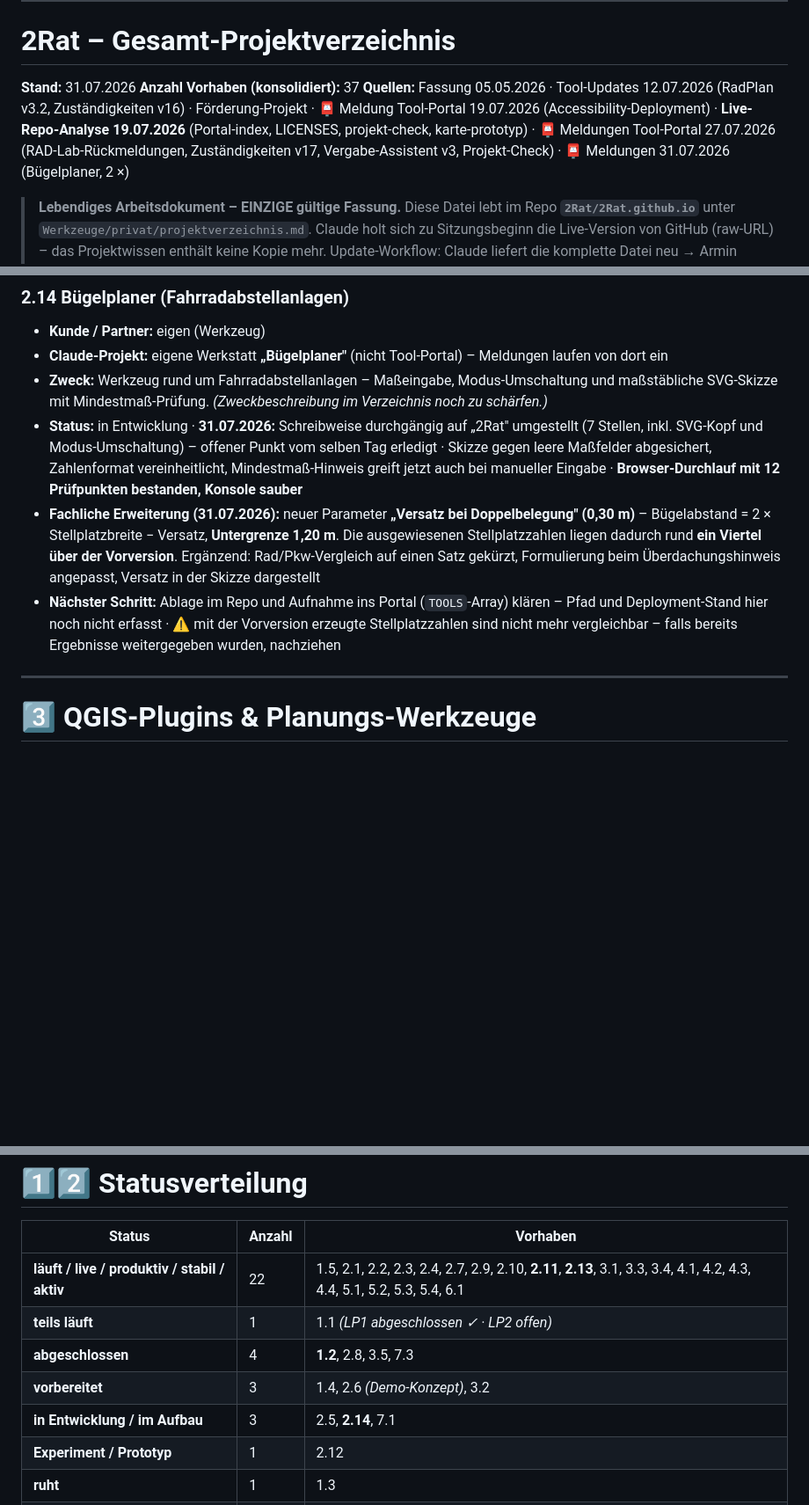
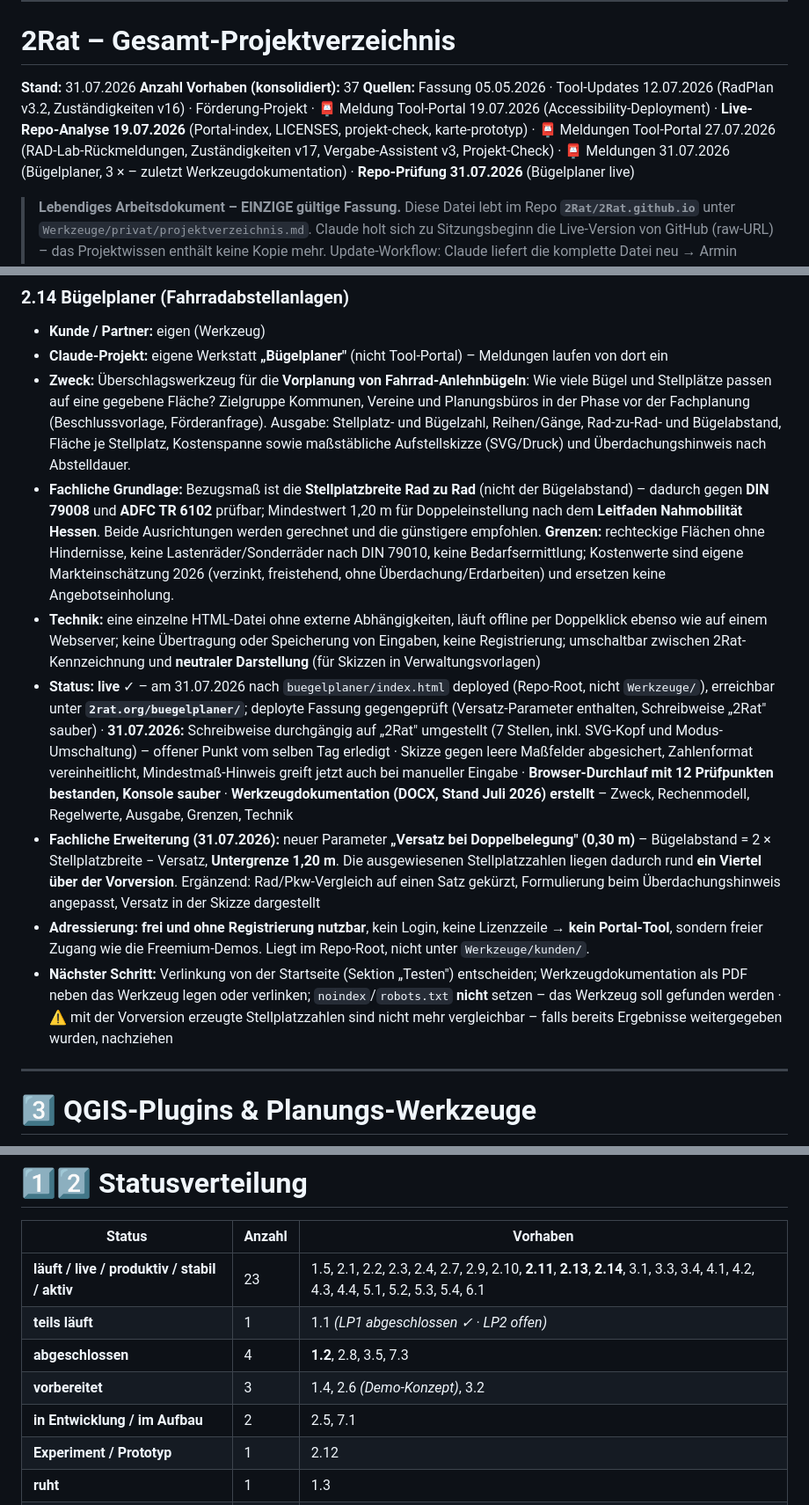
Before and after one commit to 2Rat/2Rat.github.io, a Markdown page: Werkzeuge/privat/projektverzeichnis.md, 3 parts joined by grey strips. Shown at 88% size. GitHub-like rendering; blank space fills up the shorter version.

```diff
--- a/Werkzeuge/privat/projektverzeichnis.md
+++ b/Werkzeuge/privat/projektverzeichnis.md
@@ -7,7 +7,7 @@
 
 **Stand:** 31.07.2026
 **Anzahl Vorhaben (konsolidiert):** 37
-**Quellen:** Fassung 05.05.2026 · Tool-Updates 12.07.2026 (RadPlan v3.2, Zuständigkeiten v16) · Förderung-Projekt · 📮 Meldung Tool-Portal 19.07.2026 (Accessibility-Deployment) · **Live-Repo-Analyse 19.07.2026** (Portal-index, LICENSES, projekt-check, karte-prototyp) · 📮 Meldungen Tool-Portal 27.07.2026 (RAD-Lab-Rückmeldungen, Zuständigkeiten v17, Vergabe-Assistent v3, Projekt-Check) · 📮 Meldungen 31.07.2026 (Bügelplaner, 2 ×)
+**Quellen:** Fassung 05.05.2026 · Tool-Updates 12.07.2026 (RadPlan v3.2, Zuständigkeiten v16) · Förderung-Projekt · 📮 Meldung Tool-Portal 19.07.2026 (Accessibility-Deployment) · **Live-Repo-Analyse 19.07.2026** (Portal-index, LICENSES, projekt-check, karte-prototyp) · 📮 Meldungen Tool-Portal 27.07.2026 (RAD-Lab-Rückmeldungen, Zuständigkeiten v17, Vergabe-Assistent v3, Projekt-Check) · 📮 Meldungen 31.07.2026 (Bügelplaner, 3 × – zuletzt Werkzeugdokumentation) · **Repo-Prüfung 31.07.2026** (Bügelplaner live)
 
 > **Lebendiges Arbeitsdokument – EINZIGE gültige Fassung.** Diese Datei lebt im Repo **`2Rat/2Rat.github.io`** unter `Werkzeuge/privat/projektverzeichnis.md`. Claude holt sich zu Sitzungsbeginn die Live-Version von GitHub (raw-URL) – das Projektwissen enthält keine Kopie mehr. Update-Workflow: Claude liefert die komplette Datei neu → Armin committet. Fertig.
 
@@ -192,10 +192,13 @@
 ### 2.14 Bügelplaner (Fahrradabstellanlagen)
 - **Kunde / Partner:** eigen (Werkzeug)
 - **Claude-Projekt:** eigene Werkstatt **„Bügelplaner"** (nicht Tool-Portal) – Meldungen laufen von dort ein
-- **Zweck:** Werkzeug rund um Fahrradabstellanlagen – Maßeingabe, Modus-Umschaltung und maßstäbliche SVG-Skizze mit Mindestmaß-Prüfung. *(Zweckbeschreibung im Verzeichnis noch zu schärfen.)*
-- **Status:** in Entwicklung · **31.07.2026:** Schreibweise durchgängig auf „2Rat" umgestellt (7 Stellen, inkl. SVG-Kopf und Modus-Umschaltung) – offener Punkt vom selben Tag erledigt · Skizze gegen leere Maßfelder abgesichert, Zahlenformat vereinheitlicht, Mindestmaß-Hinweis greift jetzt auch bei manueller Eingabe · **Browser-Durchlauf mit 12 Prüfpunkten bestanden, Konsole sauber**
+- **Zweck:** Überschlagswerkzeug für die **Vorplanung von Fahrrad-Anlehnbügeln**: Wie viele Bügel und Stellplätze passen auf eine gegebene Fläche? Zielgruppe Kommunen, Vereine und Planungsbüros in der Phase vor der Fachplanung (Beschlussvorlage, Förderanfrage). Ausgabe: Stellplatz- und Bügelzahl, Reihen/Gänge, Rad-zu-Rad- und Bügelabstand, Fläche je Stellplatz, Kostenspanne sowie maßstäbliche Aufstellskizze (SVG/Druck) und Überdachungshinweis nach Abstelldauer.
+- **Fachliche Grundlage:** Bezugsmaß ist die **Stellplatzbreite Rad zu Rad** (nicht der Bügelabstand) – dadurch gegen **DIN 79008** und **ADFC TR 6102** prüfbar; Mindestwert 1,20 m für Doppeleinstellung nach dem **Leitfaden Nahmobilität Hessen**. Beide Ausrichtungen werden gerechnet und die günstigere empfohlen. **Grenzen:** rechteckige Flächen ohne Hindernisse, keine Lastenräder/Sonderräder nach DIN 79010, keine Bedarfsermittlung; Kostenwerte sind eigene Markteinschätzung 2026 (verzinkt, freistehend, ohne Überdachung/Erdarbeiten) und ersetzen keine Angebotseinholung.
+- **Technik:** eine einzelne HTML-Datei ohne externe Abhängigkeiten, läuft offline per Doppelklick ebenso wie auf einem Webserver; keine Übertragung oder Speicherung von Eingaben, keine Registrierung; umschaltbar zwischen 2Rat-Kennzeichnung und **neutraler Darstellung** (für Skizzen in Verwaltungsvorlagen)
+- **Status:** **live** ✓ – am 31.07.2026 nach `buegelplaner/index.html` deployed (Repo-Root, nicht `Werkzeuge/`), erreichbar unter **`2rat.org/buegelplaner/`**; deployte Fassung gegengeprüft (Versatz-Parameter enthalten, Schreibweise „2Rat" sauber) · **31.07.2026:** Schreibweise durchgängig auf „2Rat" umgestellt (7 Stellen, inkl. SVG-Kopf und Modus-Umschaltung) – offener Punkt vom selben Tag erledigt · Skizze gegen leere Maßfelder abgesichert, Zahlenformat vereinheitlicht, Mindestmaß-Hinweis greift jetzt auch bei manueller Eingabe · **Browser-Durchlauf mit 12 Prüfpunkten bestanden, Konsole sauber** · **Werkzeugdokumentation (DOCX, Stand Juli 2026) erstellt** – Zweck, Rechenmodell, Regelwerte, Ausgabe, Grenzen, Technik
 - **Fachliche Erweiterung (31.07.2026):** neuer Parameter **„Versatz bei Doppelbelegung" (0,30 m)** – Bügelabstand = 2 × Stellplatzbreite − Versatz, **Untergrenze 1,20 m**. Die ausgewiesenen Stellplatzzahlen liegen dadurch rund **ein Viertel über der Vorversion**. Ergänzend: Rad/Pkw-Vergleich auf einen Satz gekürzt, Formulierung beim Überdachungshinweis angepasst, Versatz in der Skizze dargestellt
-- **Nächster Schritt:** Ablage im Repo und Aufnahme ins Portal (`TOOLS`-Array) klären – Pfad und Deployment-Stand hier noch nicht erfasst · ⚠️ mit der Vorversion erzeugte Stellplatzzahlen sind nicht mehr vergleichbar – falls bereits Ergebnisse weitergegeben wurden, nachziehen
+- **Adressierung:** **frei und ohne Registrierung nutzbar**, kein Login, keine Lizenzzeile → **kein Portal-Tool**, sondern freier Zugang wie die Freemium-Demos. Liegt im Repo-Root, nicht unter `Werkzeuge/kunden/`.
+- **Nächster Schritt:** Verlinkung von der Startseite (Sektion „Testen") entscheiden; Werkzeugdokumentation als PDF neben das Werkzeug legen oder verlinken; `noindex`/`robots.txt` **nicht** setzen – das Werkzeug soll gefunden werden · ⚠️ mit der Vorversion erzeugte Stellplatzzahlen sind nicht mehr vergleichbar – falls bereits Ergebnisse weitergegeben wurden, nachziehen
 
 ---
 
@@ -435,11 +439,11 @@
 
 | Status | Anzahl | Vorhaben |
 |---|---|---|
-| **läuft / live / produktiv / stabil / aktiv** | 22 | 1.5, 2.1, 2.2, 2.3, 2.4, 2.7, 2.9, 2.10, **2.11**, **2.13**, 3.1, 3.3, 3.4, 4.1, 4.2, 4.3, 4.4, 5.1, 5.2, 5.3, 5.4, 6.1 |
+| **läuft / live / produktiv / stabil / aktiv** | 23 | 1.5, 2.1, 2.2, 2.3, 2.4, 2.7, 2.9, 2.10, **2.11**, **2.13**, **2.14**, 3.1, 3.3, 3.4, 4.1, 4.2, 4.3, 4.4, 5.1, 5.2, 5.3, 5.4, 6.1 |
 | **teils läuft** | 1 | 1.1 *(LP1 abgeschlossen ✓ · LP2 offen)* |
 | **abgeschlossen** | 4 | **1.2**, 2.8, 3.5, 7.3 |
 | **vorbereitet** | 3 | 1.4, 2.6 *(Demo-Konzept)*, 3.2 |
-| **in Entwicklung / im Aufbau** | 3 | 2.5, **2.14**, 7.1 |
+| **in Entwicklung / im Aufbau** | 2 | 2.5, 7.1 |
 | **Experiment / Prototyp** | 1 | 2.12 |
 | **ruht** | 1 | 1.3 |
 | **offen** | 1 | 7.2 |
```
Also changed, not shown: other parts of Werkzeuge/privat/projektverzeichnis.md (+1 -0 lines).
